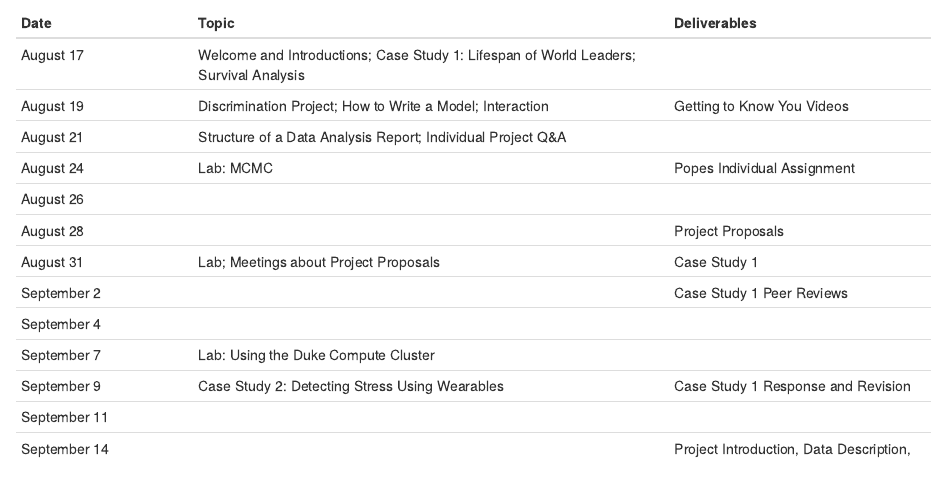
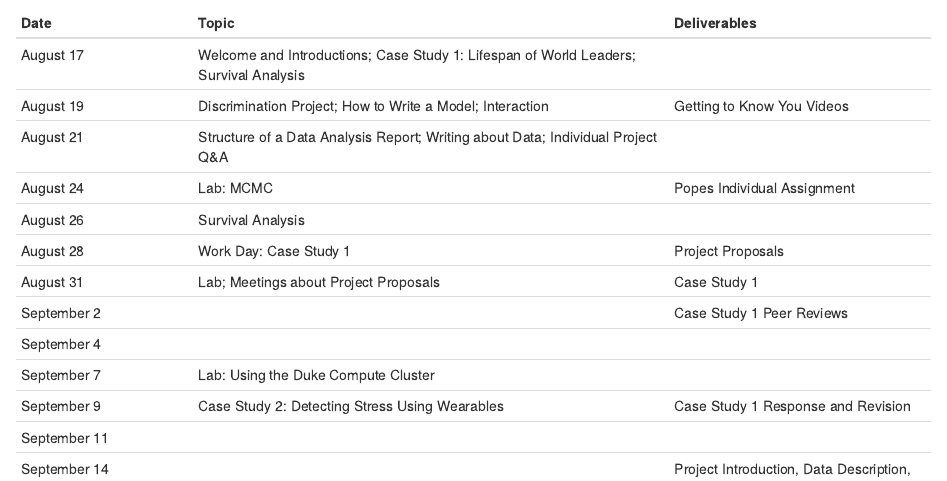
Before and after one commit to amy-herring/STA440, an R Markdown document (index.Rmd): the page in a window 1100 px wide, from 1180 px down. The pictures show the output file index.html that the author committed with the source, opened offline; library style sheets and scripts come from the installed R packages.

Commit message:
more dates

```diff
--- a/index.Rmd
+++ b/index.Rmd
@@ -65,10 +65,10 @@ Note: this schedule is approximate and is likely to be modified as the course pr
 | ----------    | ---------------------------         | --------------- |
 | August 17     | Welcome and Introductions; Case Study 1: Lifespan of World Leaders; Survival Analysis        |     |
 | August 19     | Discrimination Project; How to Write a Model; Interaction    |    Getting to Know You Videos  |
-| August 21     | Structure of a Data Analysis Report; Individual Project Q&A     |        |
-| August 24    |  Lab: MCMC   |  Popes Individual Assignment    |
-| August 26  | |  |
-| August 28   |   | Project Proposals |
+| August 21     | Structure of a Data Analysis Report; Writing about Data; Individual Project Q&A     |        |
+| August 24    |  Lab: MCMC  |  Popes Individual Assignment    |
+| August 26  | Survival Analysis |  |
+| August 28   | Work Day: Case Study 1 | Project Proposals |
 | August 31  |  Lab; Meetings about Project Proposals | Case Study 1  |
 | September 2  |   |  Case Study 1 Peer Reviews  |
 | September 4  | |  |
```
Also changed, not shown: index.html.
